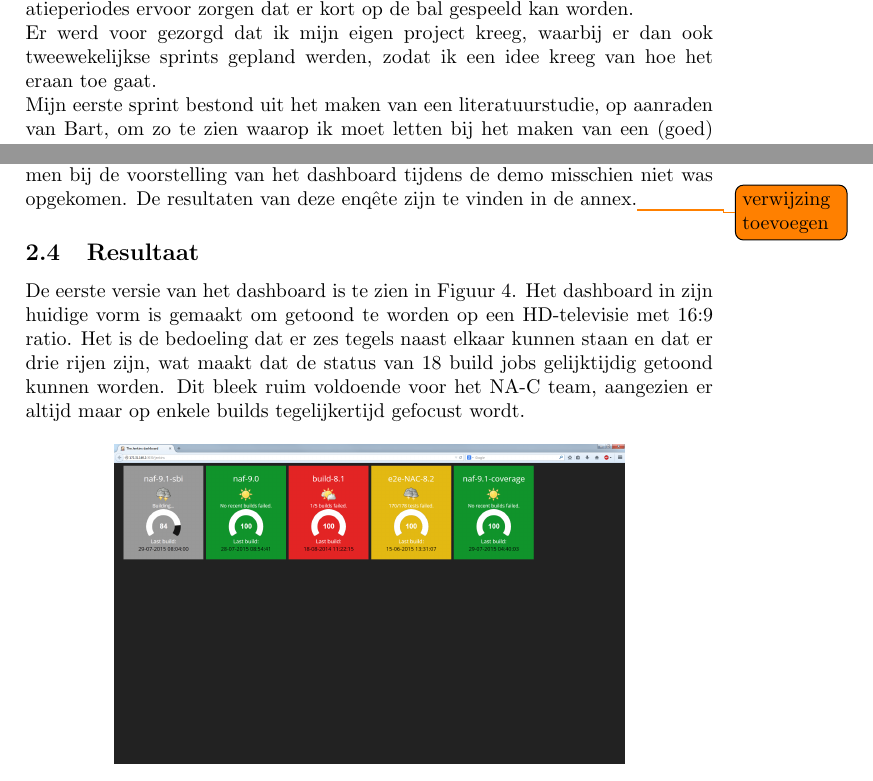
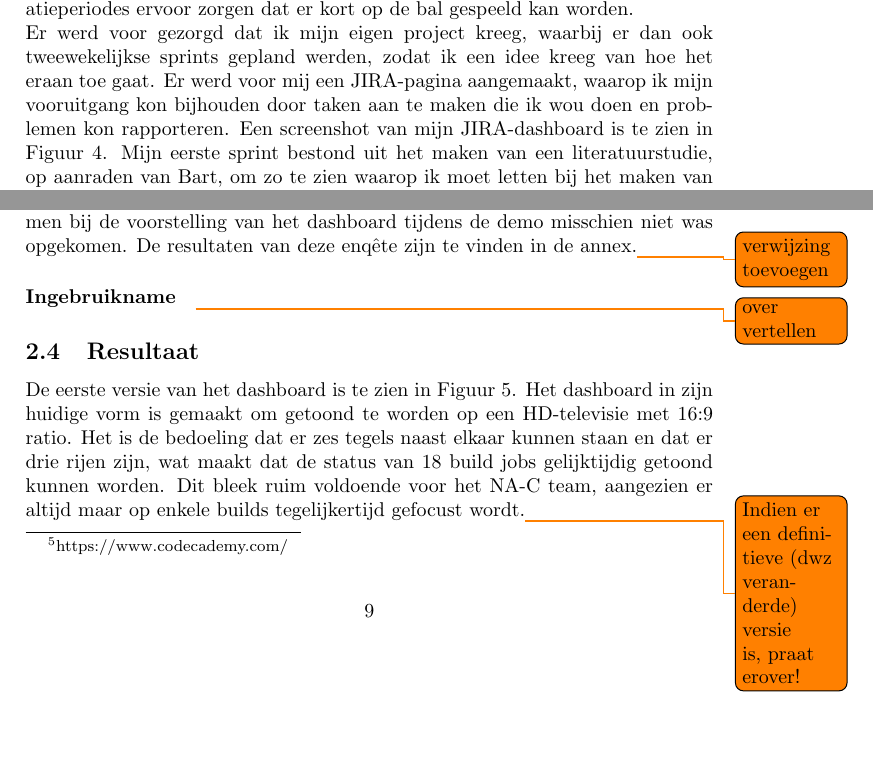
Before and after one commit to HelenaCat/Stageverslag, a LaTeX document (Stageverslag Helena Brekalo.tex): two parts of pages 7 and 10 of 13 before the commit and two parts of pages 7 and 10 of 14 after it, joined at a grey line, cut so that both start at the same text, the shorter picture padded with empty space. Compiled offline with pdfLaTeX.

Commit message:
Added images

```diff
--- a/Stageverslag Helena Brekalo.tex
+++ b/Stageverslag Helena Brekalo.tex
@@ -112,7 +112,7 @@ Het probleem met dit dashboard is dat het niet echt overzichtelijk is. De kleur
 \subsection{Stage-opdracht}
 Mijn stage-opdracht bestond erin om Jenkins awareness te cre\"eren aan de hand van een dashboard dat een beter overzicht toont.
 Als fouten meer in het oog springen, kunnen ze nog sneller verholpen worden en is er meer sprake van continuous integration. \todo{lame zin, maak beter!} Gedurende heel mijn stage werd ik enorm betrokken bij alles wat het team deed; zo deed ik dagelijks mee aan de stand-up meetings en werd ik meegevraagd in de sprint planning, sprint review en de retrospective, om zo een idee te krijgen hoe het er in een bedrijf aan toe gaat. Ook al kon ik niet meteen volgen waar ze het over hadden, het heeft me enorm veel bijgeleerd over hoe deze manier van werken het team sterker kan maken gezien iedereen (bijna) dagelijks updates krijgt over wie waarmee bezig is en de korte evaluatieperiodes ervoor zorgen dat er kort op de bal gespeeld kan worden.\\
-Er werd voor gezorgd dat ik mijn eigen project kreeg, waarbij er dan ook tweewekelijkse sprints gepland werden, zodat ik een idee kreeg van hoe het eraan toe gaat.\\
+Er werd voor gezorgd dat ik mijn eigen project kreeg, waarbij er dan ook tweewekelijkse sprints gepland werden, zodat ik een idee kreeg van hoe het eraan toe gaat. Er werd voor mij een JIRA-pagina aangemaakt, waarop ik mijn vooruitgang kon bijhouden door taken aan te maken die ik wou doen en problemen kon rapporteren. Een screenshot van mijn JIRA-dashboard is te zien in Figuur \ref{my_jira}.
 Mijn eerste sprint bestond uit het maken van een literatuurstudie, op aanraden van Bart, om zo te zien waarop ik moet letten bij het maken van een (goed) dashboard en wat er verbeterd kan worden aan het originele Jenkins dashboard. Eens ik me een idee gevormd had van hoe ik wou dat het dashboard eruit zou zien, heb ik enkele voorstellen opgemaakt en een kleine enqu\^ete gemaakt binnen het team, om te kijken welke voorkeuren zij hadden. Hierop wordt dieper ingegaan in sectie \ref{sprint1}.\\
 Vervolgens ben ik begonnen met het implementeren van het dashboard, dit was mijn tweede sprint. Het proces van hoe ik tot het resultaat ben gekomen, is te vinden in sectie \ref{sprint2}.\\
 De derde en laatste sprint bestond uit het voorstellen van de eerste versie van het dashboard en hierover feedback krijgen, om het dashboard vervolgens te verbeteren. Tijdens de eindfase van deze sprint werd het dashboard in gebruik genomen op de Jenkins server van Alcatel-Lucent. Dit wordt besproken in sectie \ref{sprint3}.
@@ -152,8 +159,9 @@ De verschillende bestanden worden als volgt gebruikt:
 \label{sprint3}
 Na de sprint review heb ik de Alcatel-Lucent Jenkins-server ge\"integreerd in het dashboard, wat nog anderhalve dag van debugging vroeg, gezien de Jenkins-server nu niet lokaal runde, maar op een andere server. Ook gebruikt men op Alcatel-Lucent een andere versie van Jenkins, waardoor bepaalde sleutelwoorden waarop geparset wordt anders heten.\\
 Na de sprint retrospective van sprint 2 en de sprint planning van sprint 3 heb ik nog een enqu\^ete gedaan om positieve en negatieve puntjes te verzamelen waar men bij de voorstelling van het dashboard tijdens de demo misschien niet was opgekomen. De resultaten van deze enq\^ete zijn te vinden in de annex.\todo{verwijzing toevoegen}
+\paragraph{Ingebruikname} \todo{over vertellen}
 \subsection{Resultaat}
-De eerste versie van het dashboard is te zien in Figuur \ref{dash_1}. Het dashboard in zijn huidige vorm is gemaakt om getoond te worden op een HD-televisie met 16:9 ratio. Het is de bedoeling dat er zes tegels naast elkaar kunnen staan en dat er drie rijen zijn, wat maakt dat de status van 18 build jobs gelijktijdig getoond kunnen worden. Dit bleek ruim voldoende voor het NA-C team, aangezien er altijd maar op enkele builds tegelijkertijd gefocust wordt.
+De eerste versie van het dashboard is te zien in Figuur \ref{dash_1}. Het dashboard in zijn huidige vorm is gemaakt om getoond te worden op een HD-televisie met 16:9 ratio. Het is de bedoeling dat er zes tegels naast elkaar kunnen staan en dat er drie rijen zijn, wat maakt dat de status van 18 build jobs gelijktijdig getoond kunnen worden. Dit bleek ruim voldoende voor het NA-C team, aangezien er altijd maar op enkele builds tegelijkertijd gefocust wordt.\todo{Indien er een definitieve (dwz veranderde) versie is, praat erover!}
 
 \begin{figure}[ht!]
 \centering
```
Also changed, not shown: Stageverslag Helena Brekalo.pdf, myJIRAscreenshot.PNG (added), Stageverslag Helena Brekalo.tex (7 more changed lines).
